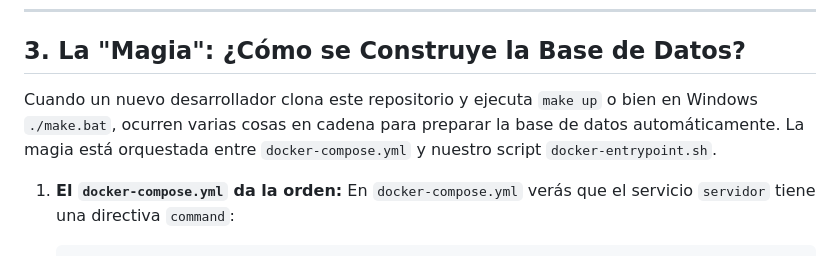
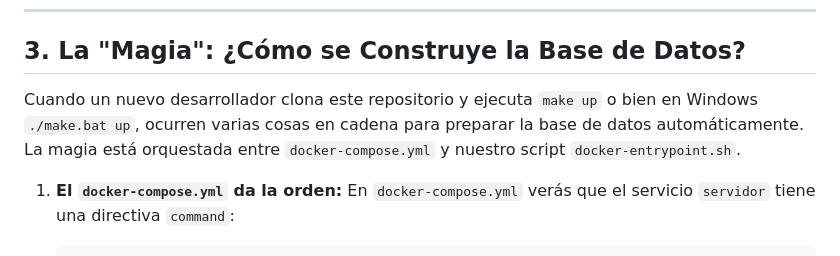
Before and after one commit to alvasenj-nt/django-persistencia, a Markdown page: sesion_2_teoria_ejercicios.md, the part around the change. Rendered like a GitHub page.

Commit message:
fix(sesion2): actualizando instrucciones

```diff
--- a/sesion_2_teoria_ejercicios.md
+++ b/sesion_2_teoria_ejercicios.md
@@ -66,7 +66,7 @@ Estos ficheros son la clave para que cualquier miembro del equipo pueda reconstr
 
 ## 3. La "Magia": ¿Cómo se Construye la Base de Datos?
 
-Cuando un nuevo desarrollador clona este repositorio y ejecuta `make up` o bien en Windows `./make.bat`, ocurren varias cosas en cadena para preparar la base de datos automáticamente. La magia está orquestada entre `docker-compose.yml` y nuestro script `docker-entrypoint.sh`.
+Cuando un nuevo desarrollador clona este repositorio y ejecuta `make up` o bien en Windows `./make.bat up`, ocurren varias cosas en cadena para preparar la base de datos automáticamente. La magia está orquestada entre `docker-compose.yml` y nuestro script `docker-entrypoint.sh`.
 
 1.  **El `docker-compose.yml` da la orden:**
     En `docker-compose.yml` verás que el servicio `servidor` tiene una directiva `command`:
```
